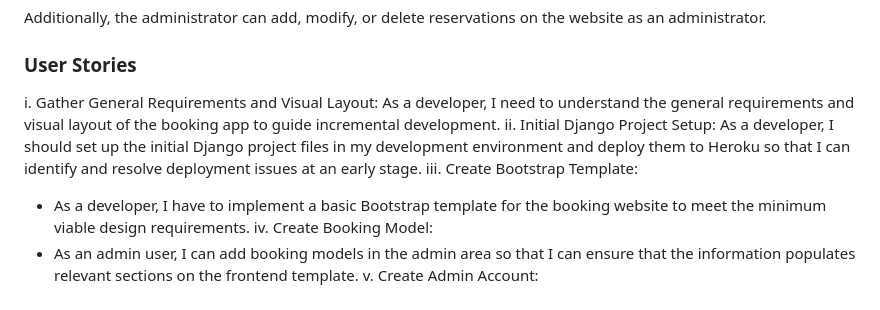
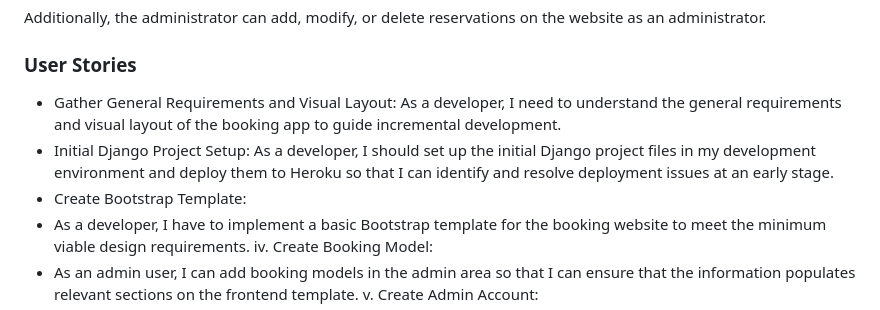
Before and after one commit to iweinacker/pp4-derhuaso, a Markdown page: README.md, the part around the change. GitHub-like rendering.

```diff
--- a/README.md
+++ b/README.md
@@ -46,11 +46,11 @@ Additionally, the administrator can add, modify, or delete reservations on the w
 
 ### User Stories
 
-i. Gather General Requirements and Visual Layout:
+- Gather General Requirements and Visual Layout:
 As a developer, I need to understand the general requirements and visual layout of the booking app to guide incremental development.
-ii. Initial Django Project Setup:
+- Initial Django Project Setup:
 As a developer, I should set up the initial Django project files in my development environment and deploy them to Heroku so that I can identify and resolve deployment issues at an early stage.
-iii. Create Bootstrap Template:
+- Create Bootstrap Template:
 - As a developer, I have to implement a basic Bootstrap template for the booking website to meet the minimum viable design requirements.
 iv. Create Booking Model:
 - As an admin user, I can add booking models in the admin area so that I can ensure that the information populates relevant sections on the frontend template.
```
